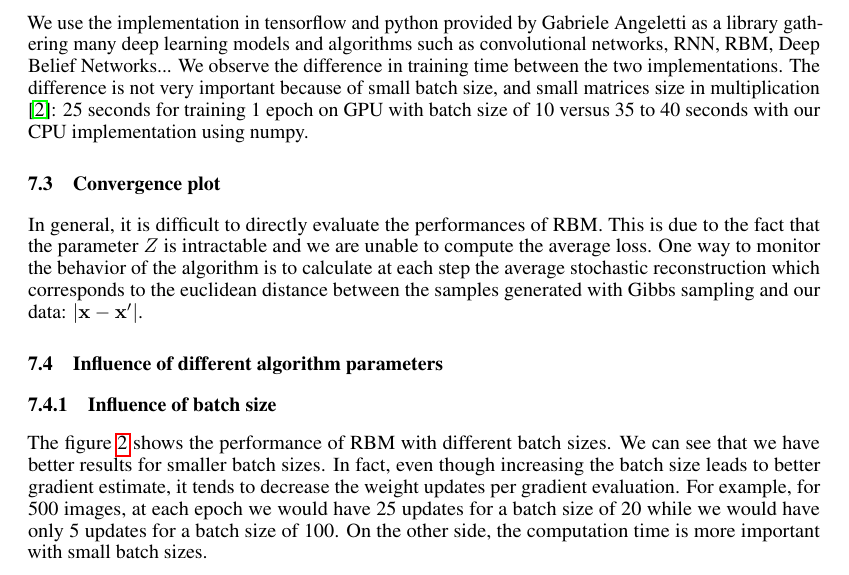
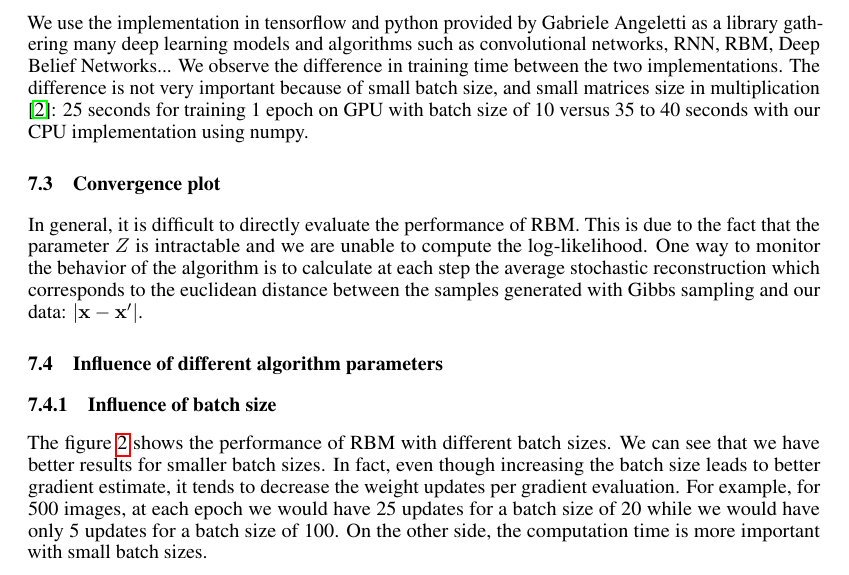
Before and after one commit to sbaio/Restricted-Boltzmann-Machine, a LaTeX document (Report/Report.tex): part of page 5 of 9, cut so that both start at the same text. Compiled offline with pdfLaTeX.

```diff
--- a/Report/Report.tex
+++ b/Report/Report.tex
@@ -298,7 +298,7 @@
 
 \subsection{Convergence plot}
 
-In general, it is difficult to directly evaluate the performances of RBM. This is due to the fact that the parameter $Z$ is intractable and we are unable to compute the average loss. One way to monitor the behavior of the algorithm is to calculate at each step the average stochastic reconstruction which corresponds to the euclidean distance between the samples generated with Gibbs sampling and our data: $\lvert \mathbf{x} - \mathbf{x'} \rvert$.
+In general, it is difficult to directly evaluate the performance of RBM. This is due to the fact that the parameter $Z$ is intractable and we are unable to compute the log-likelihood. One way to monitor the behavior of the algorithm is to calculate at each step the average stochastic reconstruction which corresponds to the euclidean distance between the samples generated with Gibbs sampling and our data: $\lvert \mathbf{x} - \mathbf{x'} \rvert$.
 
 \subsection{Influence of different algorithm parameters}
 
```
